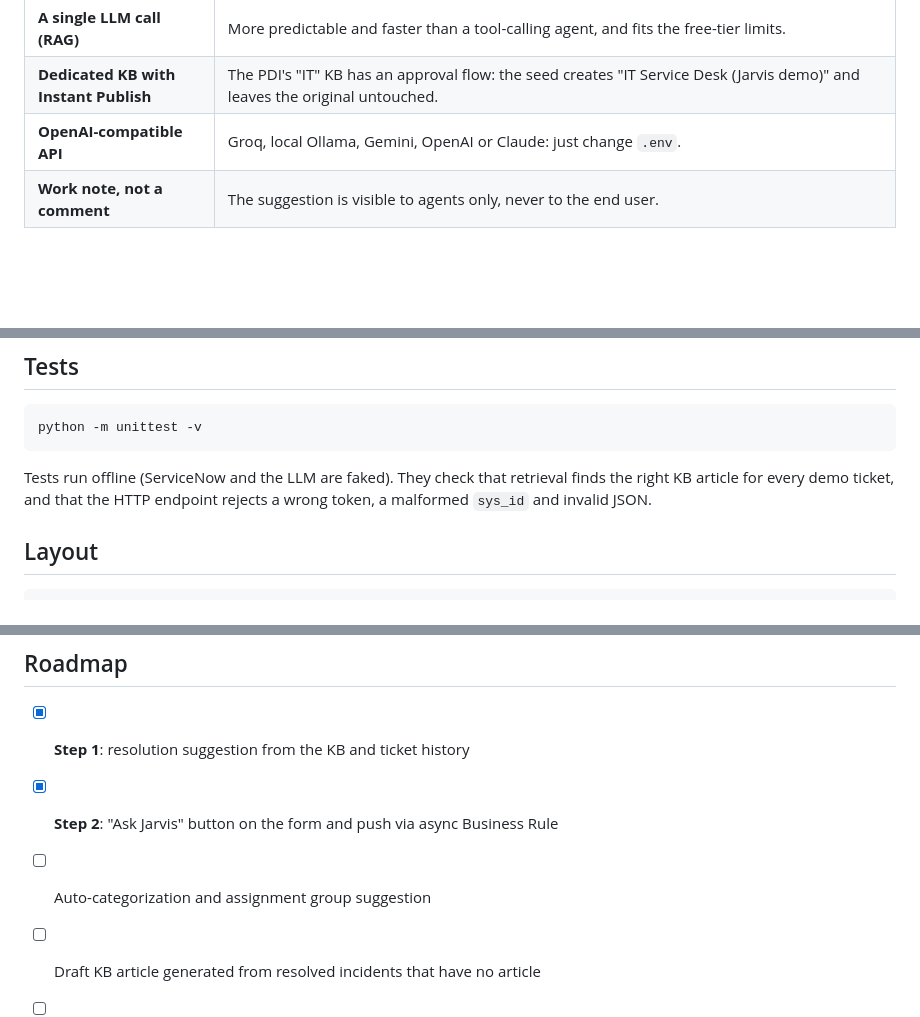
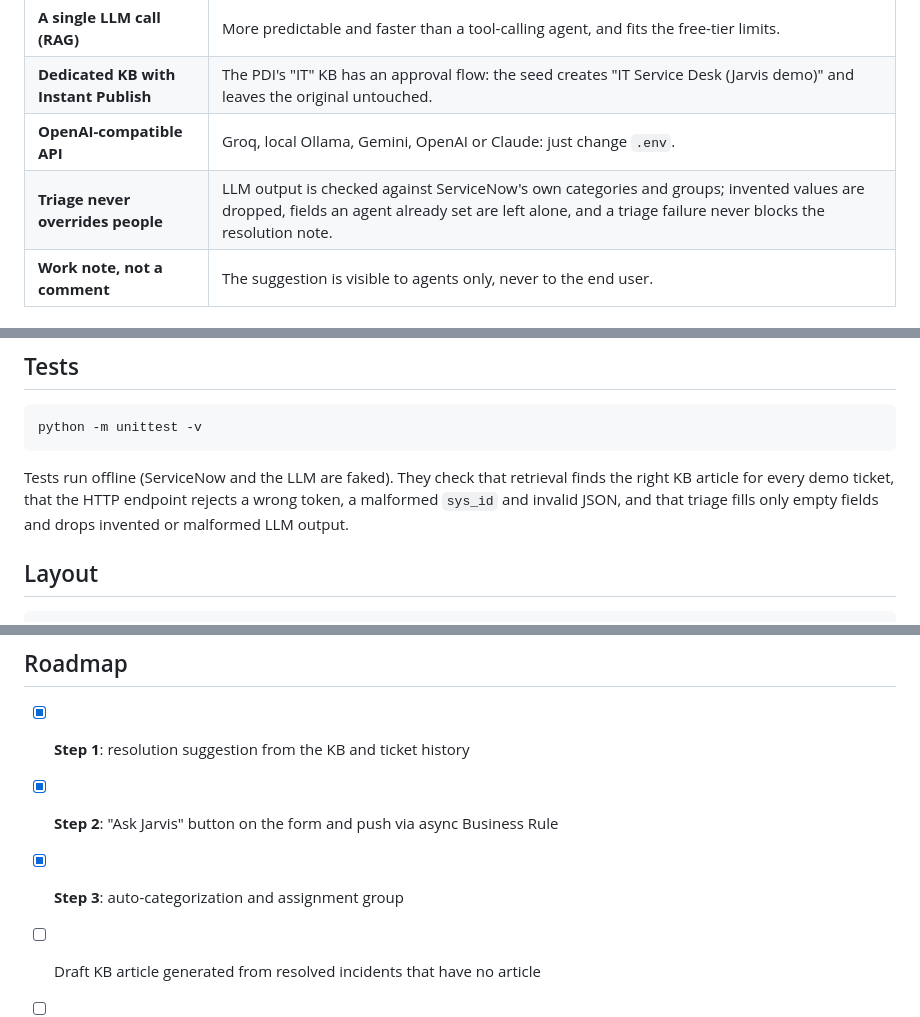
Before and after one commit to tortonef/jarvis-servicenow, a Markdown page: README.md, 3 parts joined by grey strips. GitHub-like rendering; blank space fills up the shorter version.

````diff
--- a/README.md
+++ b/README.md
@@ -71,6 +79,7 @@ Agents can also ask Jarvis on any existing ticket. Here it works on one of the P
 | **A single LLM call (RAG)** | More predictable and faster than a tool-calling agent, and fits the free-tier limits. |
 | **Dedicated KB with Instant Publish** | The PDI's "IT" KB has an approval flow: the seed creates "IT Service Desk (Jarvis demo)" and leaves the original untouched. |
 | **OpenAI-compatible API** | Groq, local Ollama, Gemini, OpenAI or Claude: just change `.env`. |
+| **Triage never overrides people** | LLM output is checked against ServiceNow's own categories and groups; invented values are dropped, fields an agent already set are left alone, and a triage failure never blocks the resolution note. |
 | **Work note, not a comment** | The suggestion is visible to agents only, never to the end user. |
 
 ## Quickstart
@@ -129,7 +138,7 @@ Jarvis checks for new incidents every 30 seconds. Use one mode at a time, or new
 python -m unittest -v
 ```
 
-Tests run offline (ServiceNow and the LLM are faked). They check that retrieval finds the right KB article for every demo ticket, and that the HTTP endpoint rejects a wrong token, a malformed `sys_id` and invalid JSON.
+Tests run offline (ServiceNow and the LLM are faked). They check that retrieval finds the right KB article for every demo ticket, that the HTTP endpoint rejects a wrong token, a malformed `sys_id` and invalid JSON, and that triage fills only empty fields and drops invented or malformed LLM output.
 
 ## Layout
 
@@ -147,7 +156,7 @@ tests/             offline tests
 
 - [x] **Step 1**: resolution suggestion from the KB and ticket history
 - [x] **Step 2**: "Ask Jarvis" button on the form and push via async Business Rule
-- [ ] Auto-categorization and assignment group suggestion
+- [x] **Step 3**: auto-categorization and assignment group
 - [ ] Draft KB article generated from resolved incidents that have no article
 - [ ] Teams/Slack notification for P1 tickets
 - [ ] Auto-remediation (e.g. password reset, account unlock) with agent approval
````
Also changed, not shown: other parts of README.md (+11 -3 lines), docs/images/ask-jarvis.png, docs/images/triage.png (added), 4 other files.
